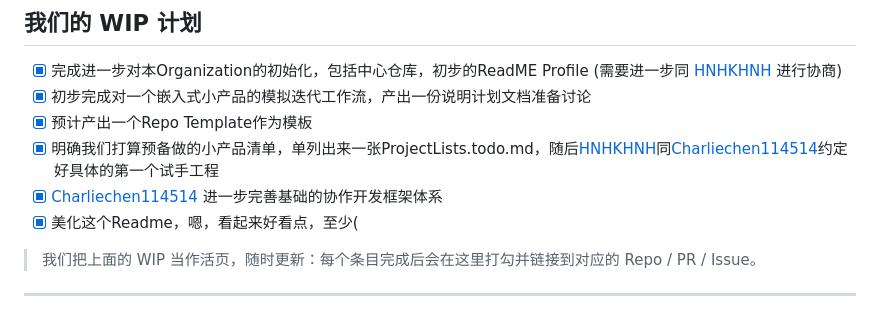
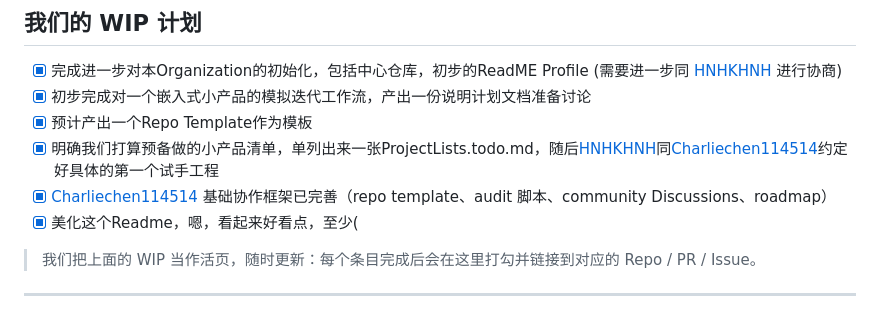
Before and after one commit to Awesome-Embedded-Learning-Studio/Awesome-Embedded, a Markdown page: README.md, the part around the change. Drawn GitHub-style.

Commit message:
docs: update collaboration framework task description

```diff
--- a/README.md
+++ b/README.md
@@ -52,7 +52,7 @@
 - [x] 初步完成对一个嵌入式小产品的模拟迭代工作流，产出一份说明计划文档准备讨论
 - [x] 预计产出一个Repo Template作为模板
 - [x] 明确我们打算预备做的小产品清单，单列出来一张ProjectLists.todo.md，随后[HNHKHNH](https://github.com/HNHKHNH)同[Charliechen114514](https://github.com/Charliechen114514)约定好具体的第一个试手工程
-- [x] [Charliechen114514](https://github.com/Charliechen114514) 进一步完善基础的协作开发框架体系
+- [x] [Charliechen114514](https://github.com/Charliechen114514) 基础协作框架已完善（repo template、audit 脚本、community Discussions、roadmap）
 - [x] 美化这个Readme，嗯，看起来好看点，至少(
 
 > 我们把上面的 WIP 当作活页，随时更新：每个条目完成后会在这里打勾并链接到对应的 Repo / PR / Issue。
```
